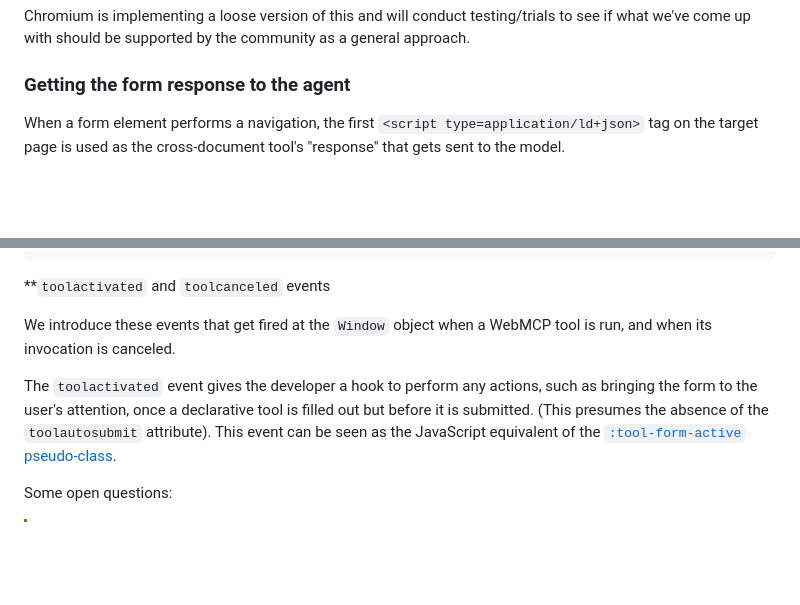
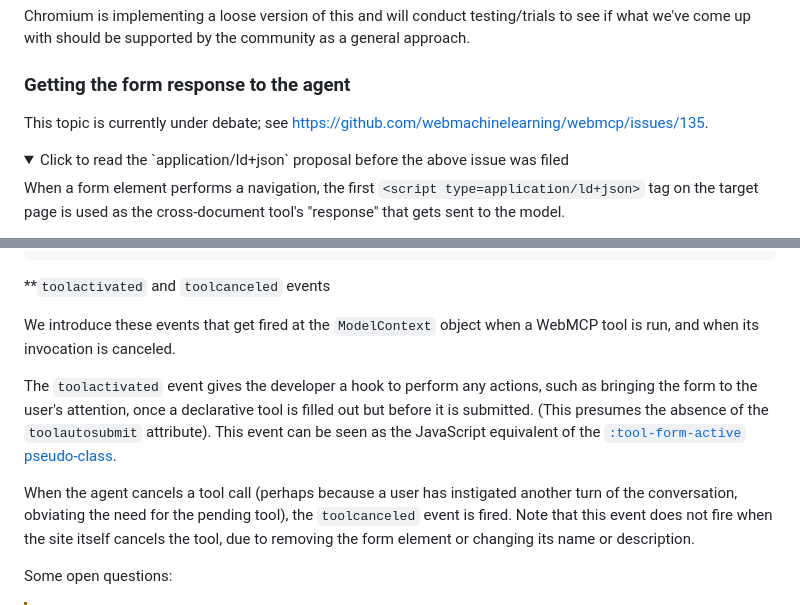
Before and after one commit to webmachinelearning/webmcp, a Markdown page: declarative-api-explainer.md, 2 parts joined by grey strips. Rendered like a GitHub page; folded sections open; blank space fills up the shorter version.

Commit message:
Add a bit about toolcanceled event

```diff
--- a/declarative-api-explainer.md
+++ b/declarative-api-explainer.md
@@ -116,6 +116,11 @@ we've come up with should be supported by the community as a general approach.
 
 ### Getting the form response to the agent
 
+This topic is currently under debate; see https://github.com/webmachinelearning/webmcp/issues/135.
+
+<details>
+<summary>Click to read the `application/ld+json` proposal before the above issue was filed</summary>
+
 When a form element performs a navigation, the first `<script type=application/ld+json>` tag on the
 target page is used as the cross-document tool's "response" that gets sent to the model.
 
@@ -168,7 +174,7 @@ interface SubmitEvent : Event {
 
 **`toolactivated` and `toolcanceled` events
 
-We introduce these events that get fired at the `Window` object when a WebMCP tool is run, and when
+We introduce these events that get fired at the `ModelContext` object when a WebMCP tool is run, and when
 its invocation is canceled.
 
 The `toolactivated` event gives the developer a hook to perform any actions, such as bringing the
@@ -176,6 +182,10 @@ form to the user's attention, once a declarative tool is filled out but before i
 (This presumes the absence of the `toolautosubmit` attribute). This event can be seen as the
 JavaScript equivalent of the [`:tool-form-active` pseudo-class](#pseudo-classes).
 
+When the agent cancels a tool call (perhaps because a user has instigated another turn of the
+conversation, obviating the need for the pending tool), the `toolcanceled` event is fired. Note that
+this event does not fire when the site itself cancels the tool, due to removing the form element or
+changing its name or description.
 
 Some open questions:
 
```
Also changed, not shown: other parts of declarative-api-explainer.md (+1 -0 lines).
